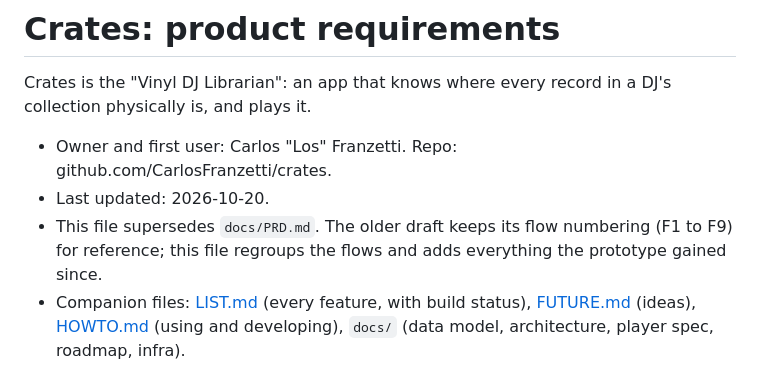
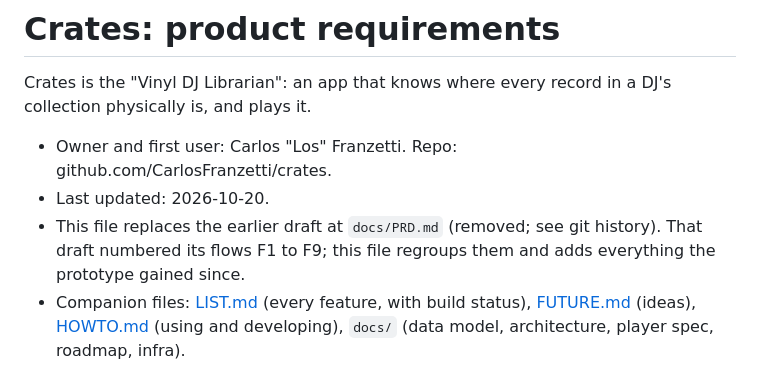
Before and after one commit to CarlosFranzetti/CRATES, a Markdown page: PRD.md, the part around the change. GitHub-like rendering.

Commit message:
PRD: note the old draft was removed
Co-Authored-By: Claude Opus 5.5 <noreply@anthropic.com>
Claude-Session: https://claude.ai/code/session_01GjUsXrTJbfwsyuQXsEMkpL

```diff
--- a/PRD.md
+++ b/PRD.md
@@ -4,7 +4,7 @@ Crates is the "Vinyl DJ Librarian": an app that knows where every record in a DJ
 
 - Owner and first user: Carlos "Los" Franzetti. Repo: github.com/CarlosFranzetti/crates.
 - Last updated: 2026-10-20.
-- This file supersedes `docs/PRD.md`. The older draft keeps its flow numbering (F1 to F9) for reference; this file regroups the flows and adds everything the prototype gained since.
+- This file replaces the earlier draft at `docs/PRD.md` (removed; see git history). That draft numbered its flows F1 to F9; this file regroups them and adds everything the prototype gained since.
 - Companion files: [LIST.md](LIST.md) (every feature, with build status), [FUTURE.md](FUTURE.md) (ideas), [HOWTO.md](HOWTO.md) (using and developing), `docs/` (data model, architecture, player spec, roadmap, infra).
 
 ## Status in one paragraph
```
